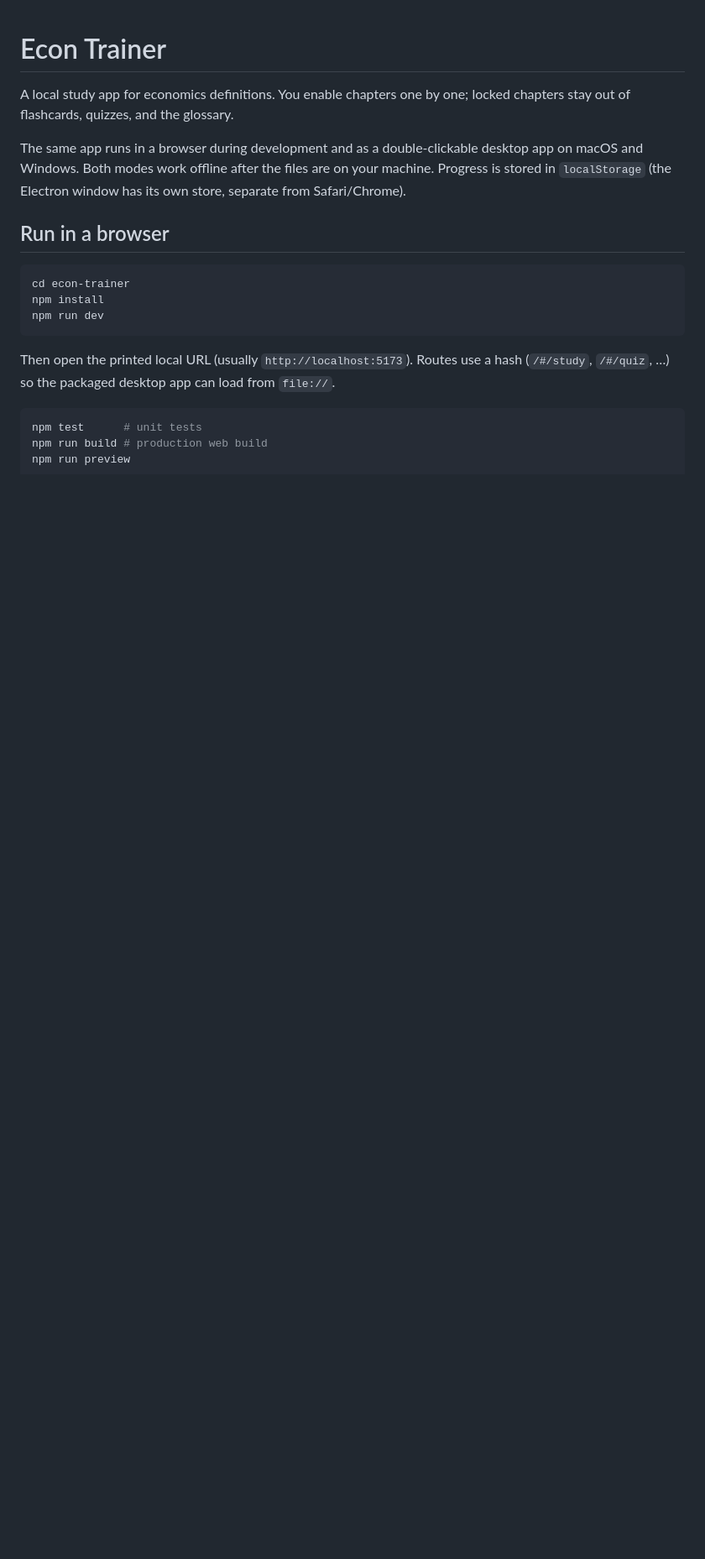
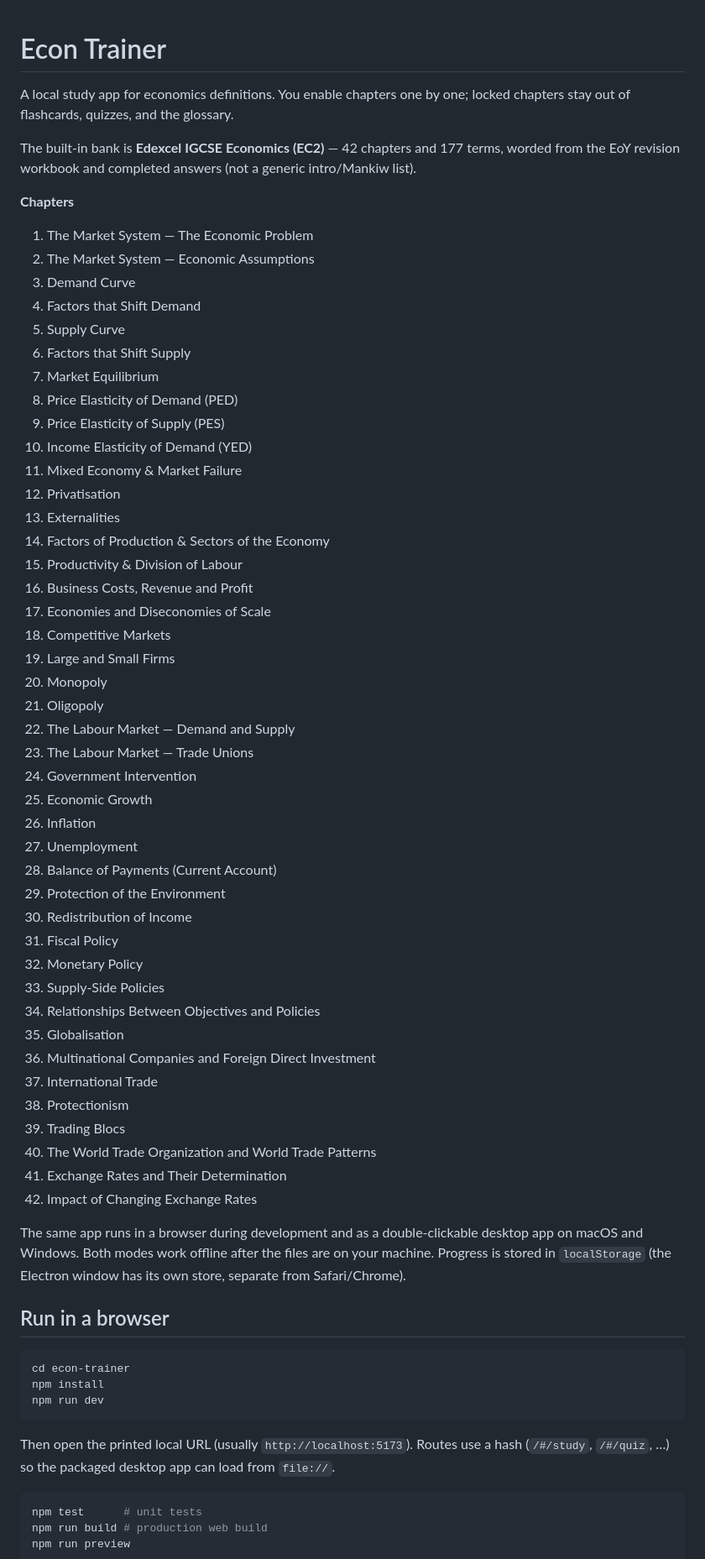
Before and after one commit to Lewsigoat/RL_Project, a Markdown page: econ-trainer/README.md, the part around one of its changes. Shown at 84% size. GitHub-like rendering; blank space fills up the shorter version.

Commit message:
Document the 42-chapter Edexcel IGCSE EC2 bank in the README
The trainer now ships Lucas's workbook chapters rather than a generic intro list.

Co-authored-by: Lewsigoat <Lewsigoat@users.noreply.github.com>

```diff
--- a/econ-trainer/README.md
+++ b/econ-trainer/README.md
@@ -1,6 +1,53 @@
 # Econ Trainer
 
 A local study app for economics definitions. You enable chapters one by one; locked chapters stay out of flashcards, quizzes, and the glossary.
+
+The built-in bank is **Edexcel IGCSE Economics (EC2)** — 42 chapters and 177 terms, worded from the EoY revision workbook and completed answers (not a generic intro/Mankiw list).
+
+**Chapters**
+
+1. The Market System — The Economic Problem
+2. The Market System — Economic Assumptions
+3. Demand Curve
+4. Factors that Shift Demand
+5. Supply Curve
+6. Factors that Shift Supply
+7. Market Equilibrium
+8. Price Elasticity of Demand (PED)
+9. Price Elasticity of Supply (PES)
+10. Income Elasticity of Demand (YED)
+11. Mixed Economy & Market Failure
+12. Privatisation
+13. Externalities
+14. Factors of Production & Sectors of the Economy
+15. Productivity & Division of Labour
+16. Business Costs, Revenue and Profit
+17. Economies and Diseconomies of Scale
+18. Competitive Markets
+19. Large and Small Firms
+20. Monopoly
+21. Oligopoly
+22. The Labour Market — Demand and Supply
+23. The Labour Market — Trade Unions
+24. Government Intervention
+25. Economic Growth
+26. Inflation
+27. Unemployment
+28. Balance of Payments (Current Account)
+29. Protection of the Environment
+30. Redistribution of Income
+31. Fiscal Policy
+32. Monetary Policy
+33. Supply-Side Policies
+34. Relationships Between Objectives and Policies
+35. Globalisation
+36. Multinational Companies and Foreign Direct Investment
+37. International Trade
+38. Protectionism
+39. Trading Blocs
+40. The World Trade Organization and World Trade Patterns
+41. Exchange Rates and Their Determination
+42. Impact of Changing Exchange Rates
 
 The same app runs in a browser during development and as a double-clickable desktop app on macOS and Windows. Both modes work offline after the files are on your machine. Progress is stored in `localStorage` (the Electron window has its own store, separate from Safari/Chrome).
 
```
Also changed, not shown: other parts of econ-trainer/README.md (+1 -1 lines).
